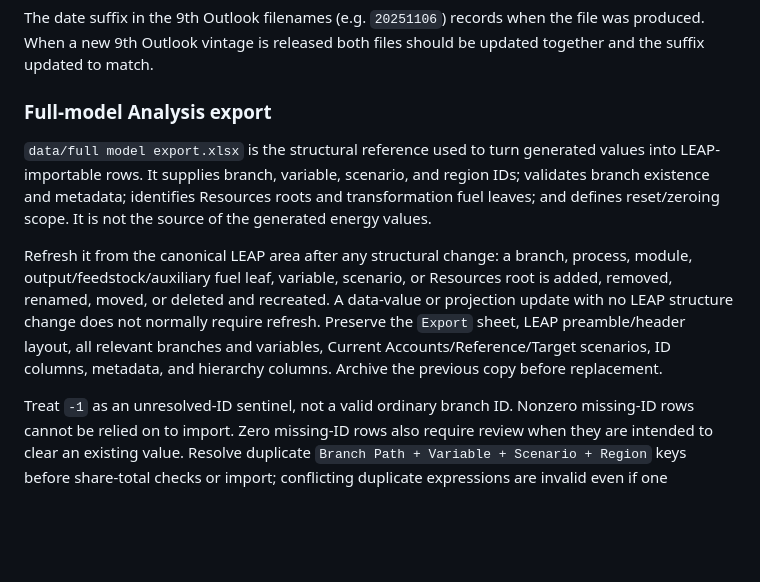
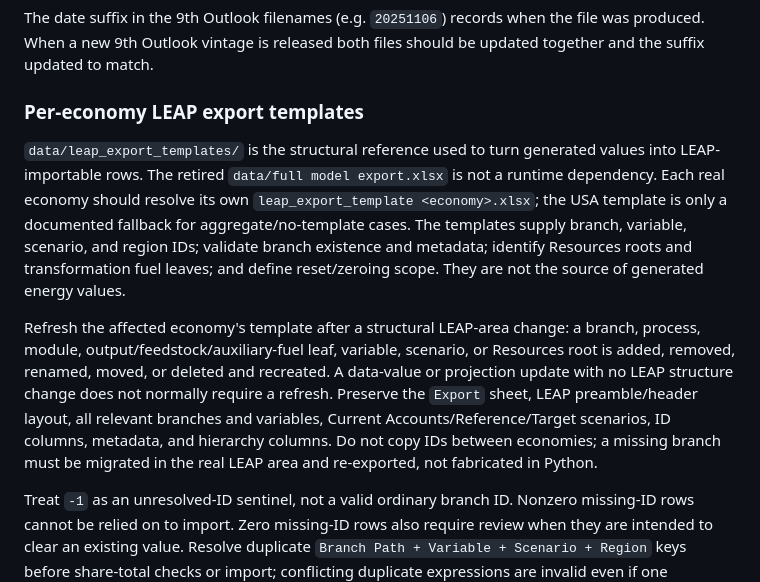
Before and after one commit to asia-pacific-energy-research-centre/leap_initialisation, a Markdown page: docs/supply_reconciliation_workflow_guide.md, the part around the change. GitHub-like rendering; blank space fills up the shorter version.

```diff
--- a/docs/supply_reconciliation_workflow_guide.md
+++ b/docs/supply_reconciliation_workflow_guide.md
@@ -437,11 +437,26 @@ Three source data files underpin the mapping and comparison steps used by this w
 
 The date suffix in the 9th Outlook filenames (e.g. `20251106`) records when the file was produced. When a new 9th Outlook vintage is released both files should be updated together and the suffix updated to match.
 
-### Full-model Analysis export
+### Per-economy LEAP export templates
 
-`data/full model export.xlsx` is the structural reference used to turn generated values into LEAP-importable rows. It supplies branch, variable, scenario, and region IDs; validates branch existence and metadata; identifies Resources roots and transformation fuel leaves; and defines reset/zeroing scope. It is not the source of the generated energy values.
+`data/leap_export_templates/` is the structural reference used to turn generated
+values into LEAP-importable rows. The retired `data/full model export.xlsx` is
+not a runtime dependency. Each real economy should resolve its own
+`leap_export_template <economy>.xlsx`; the USA template is only a documented
+fallback for aggregate/no-template cases. The templates supply branch, variable,
+scenario, and region IDs; validate branch existence and metadata; identify
+Resources roots and transformation fuel leaves; and define reset/zeroing scope.
+They are not the source of generated energy values.
 
-Refresh it from the canonical LEAP area after any structural change: a branch, process, module, output/feedstock/auxiliary fuel leaf, variable, scenario, or Resources root is added, removed, renamed, moved, or deleted and recreated. A data-value or projection update with no LEAP structure change does not normally require refresh. Preserve the `Export` sheet, LEAP preamble/header layout, all relevant branches and variables, Current Accounts/Reference/Target scenarios, ID columns, metadata, and hierarchy columns. Archive the previous copy before replacement.
+Refresh the affected economy's template after a structural LEAP-area change: a
+branch, process, module, output/feedstock/auxiliary-fuel leaf, variable,
+scenario, or Resources root is added, removed, renamed, moved, or deleted and
+recreated. A data-value or projection update with no LEAP structure change does
+not normally require a refresh. Preserve the `Export` sheet, LEAP
+preamble/header layout, all relevant branches and variables, Current
+Accounts/Reference/Target scenarios, ID columns, metadata, and hierarchy
+columns. Do not copy IDs between economies; a missing branch must be migrated
+in the real LEAP area and re-exported, not fabricated in Python.
 
 Treat `-1` as an unresolved-ID sentinel, not a valid ordinary branch ID. Nonzero missing-ID rows cannot be relied on to import. Zero missing-ID rows also require review when they are intended to clear an existing value. Resolve duplicate `Branch Path + Variable + Scenario + Region` keys before share-total checks or import; conflicting duplicate expressions are invalid even if one duplicate is currently skipped because its ID is `-1`. See `data/README.md` and `CROSS-001` in `docs/special_rules_and_design_decisions.md` for the complete lifecycle and validation rule.
 
```
Also changed, not shown: AGENTS.md (+21 -24 lines).
